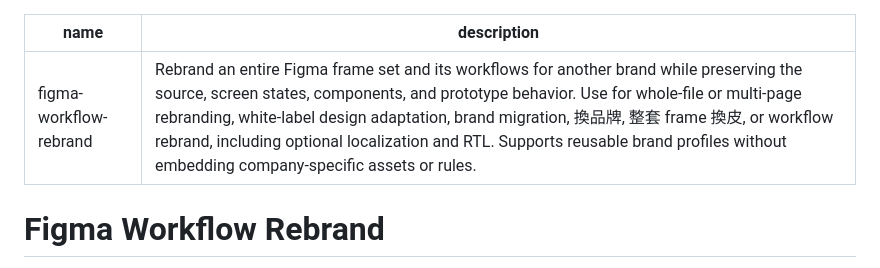
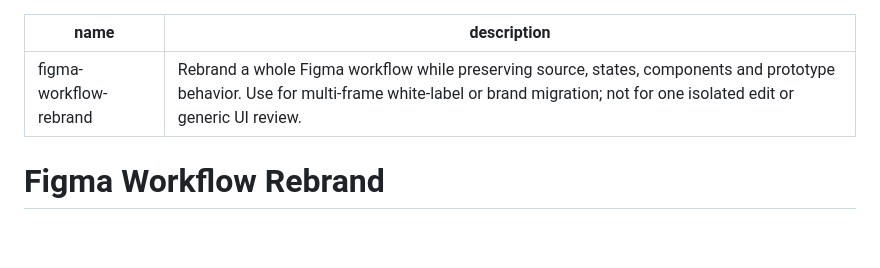
Before and after one commit to karenya-lin/design-workflow-skills, a Markdown page: figma-workflow-rebrand/SKILL.md, the part around the change. GitHub-like rendering; blank space fills up the shorter version.

Commit message:
docs: tighten trigger contract for figma-workflow-rebrand

```diff
--- a/figma-workflow-rebrand/SKILL.md
+++ b/figma-workflow-rebrand/SKILL.md
@@ -1,6 +1,6 @@
 ---
 name: figma-workflow-rebrand
-description: Rebrand an entire Figma frame set and its workflows for another brand while preserving the source, screen states, components, and prototype behavior. Use for whole-file or multi-page rebranding, white-label design adaptation, brand migration, 換品牌, 整套 frame 換皮, or workflow rebrand, including optional localization and RTL. Supports reusable brand profiles without embedding company-specific assets or rules.
+description: Rebrand a whole Figma workflow while preserving source, states, components and prototype behavior. Use for multi-frame white-label or brand migration; not for one isolated edit or generic UI review.
 ---
 
 # Figma Workflow Rebrand
```
